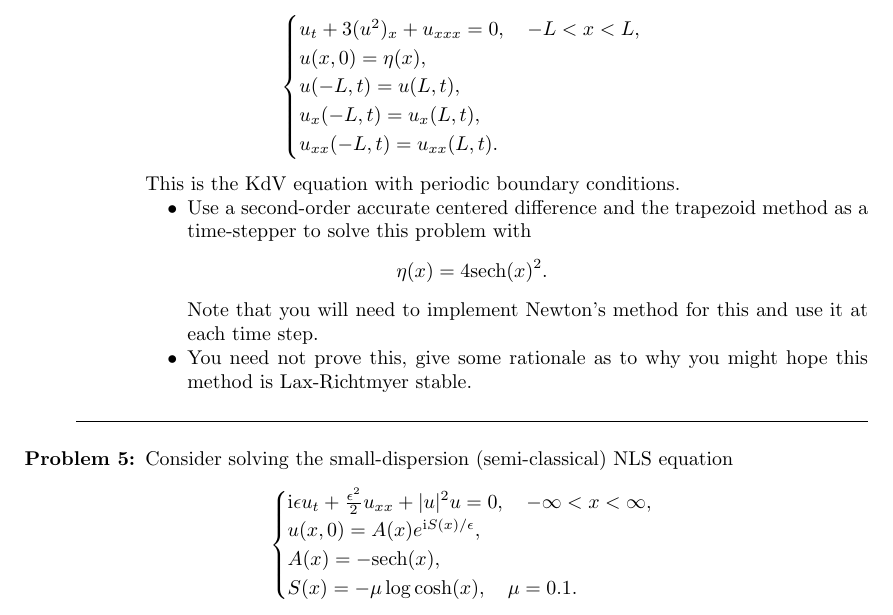
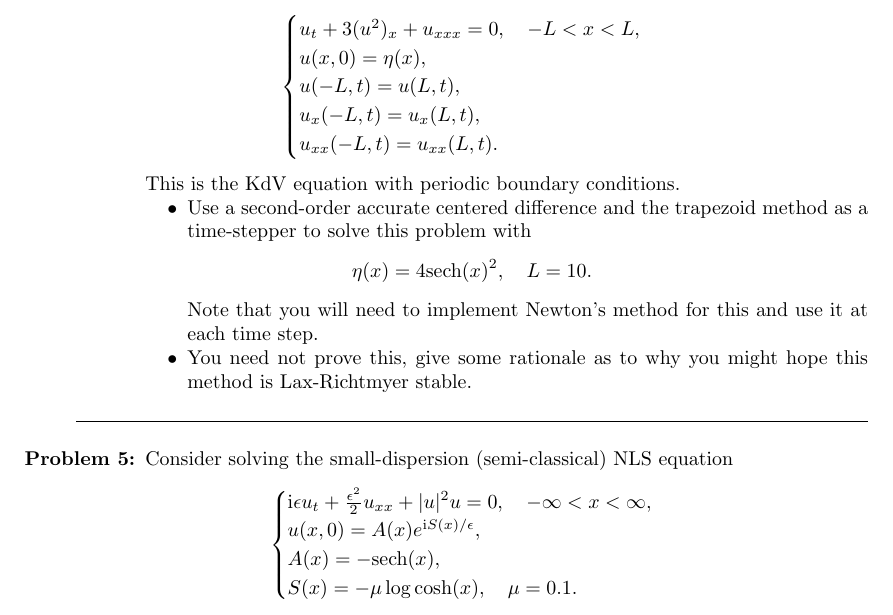
Before and after one commit to trogdoncourses/amath-586-2023, a LaTeX problem sheet (homework/hw5/hw5.tex): part of page 2 of 3, cut so that both start at the same text. Compiled offline with pdfLaTeX.

Commit message:
hw5 update

```diff
--- a/homework/hw5/hw5.tex
+++ b/homework/hw5/hw5.tex
@@ -96,7 +96,7 @@ Due May 26 by 11pm} }
     \begin{itemize}
     \item Use a second-order accurate centered difference and the trapezoid method as a time-stepper to solve this problem with
       \begin{align*}
-        \eta(x) = 4 \mathrm{sech}(x)^2.
+        \eta(x) = 4 \mathrm{sech}(x)^2, \quad L = 10.
       \end{align*}
       Note that you will need to implement Newton's method for this and use it at each time step.
     \item You need not prove this, give some rationale as to why you might hope this method is Lax-Richtmyer stable.
```
Also changed, not shown: homework/hw5/hw5.pdf.
